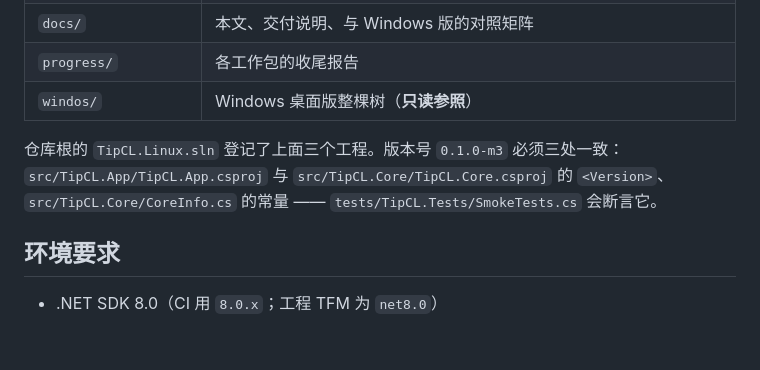
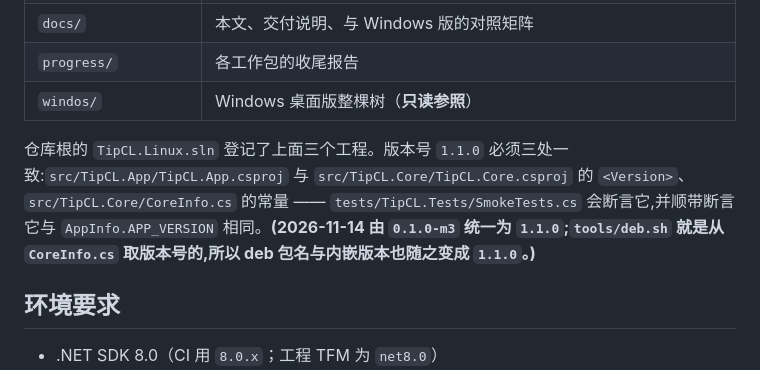
Before and after one commit to wfwwq/TipCL, a Markdown page: docs/README.md, the part around the change. GitHub-like rendering; blank space fills up the shorter version.

Commit message:
文档:版本号统一为 1.1.0 —— HANDOFF 3.1 节改成已统一(保留清单 version 仍为占位、且必须大于 1.1.0 才有意义的事实),docs/README 的三处一致约定同步

```diff
--- a/docs/README.md
+++ b/docs/README.md
@@ -16,8 +16,8 @@ Windows 桌面版(WPF / .NET Framework 4.8)是**只读参照**，整棵树在同
 | `progress/` | 各工作包的收尾报告 |
 | `windos/` | Windows 桌面版整棵树（**只读参照**） |
 
-仓库根的 `TipCL.Linux.sln` 登记了上面三个工程。版本号 `0.1.0-m3` 必须三处一致：`src/TipCL.App/TipCL.App.csproj`
-与 `src/TipCL.Core/TipCL.Core.csproj` 的 `<Version>`、`src/TipCL.Core/CoreInfo.cs` 的常量 —— `tests/TipCL.Tests/SmokeTests.cs` 会断言它。
+仓库根的 `TipCL.Linux.sln` 登记了上面三个工程。版本号 `1.1.0` 必须三处一致:`src/TipCL.App/TipCL.App.csproj`
+与 `src/TipCL.Core/TipCL.Core.csproj` 的 `<Version>`、`src/TipCL.Core/CoreInfo.cs` 的常量 —— `tests/TipCL.Tests/SmokeTests.cs` 会断言它,并顺带断言它与 `AppInfo.APP_VERSION` 相同。**(2026-11-14 由 `0.1.0-m3` 统一为 `1.1.0`;`tools/deb.sh` 就是从 `CoreInfo.cs` 取版本号的,所以 deb 包名与内嵌版本也随之变成 `1.1.0`。)**
 
 ## 环境要求
 
```
Also changed, not shown: docs/HANDOFF-d95a9472.md (+7 -6 lines).
